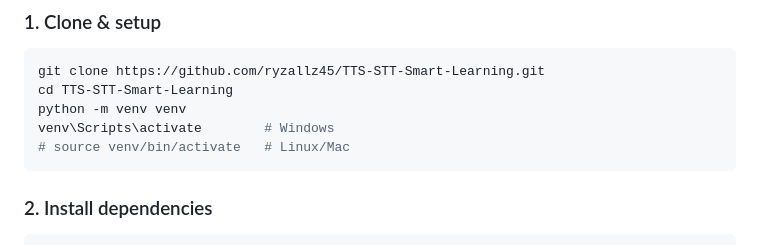
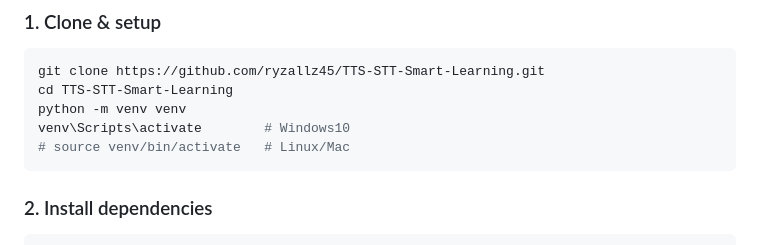
Before and after one commit to ryzallz45/TTS-STT-Smart-Learning, a Markdown page: README.md, the part around the change. Drawn GitHub-style.

````diff
--- a/README.md
+++ b/README.md
@@ -37,7 +37,7 @@ Frontend (index.html)         Backend (FastAPI)           Model Layer
 git clone https://github.com/ryzallz45/TTS-STT-Smart-Learning.git
 cd TTS-STT-Smart-Learning
 python -m venv venv
-venv\Scripts\activate        # Windows
+venv\Scripts\activate        # Windows10
 # source venv/bin/activate   # Linux/Mac
 ```
 
````
